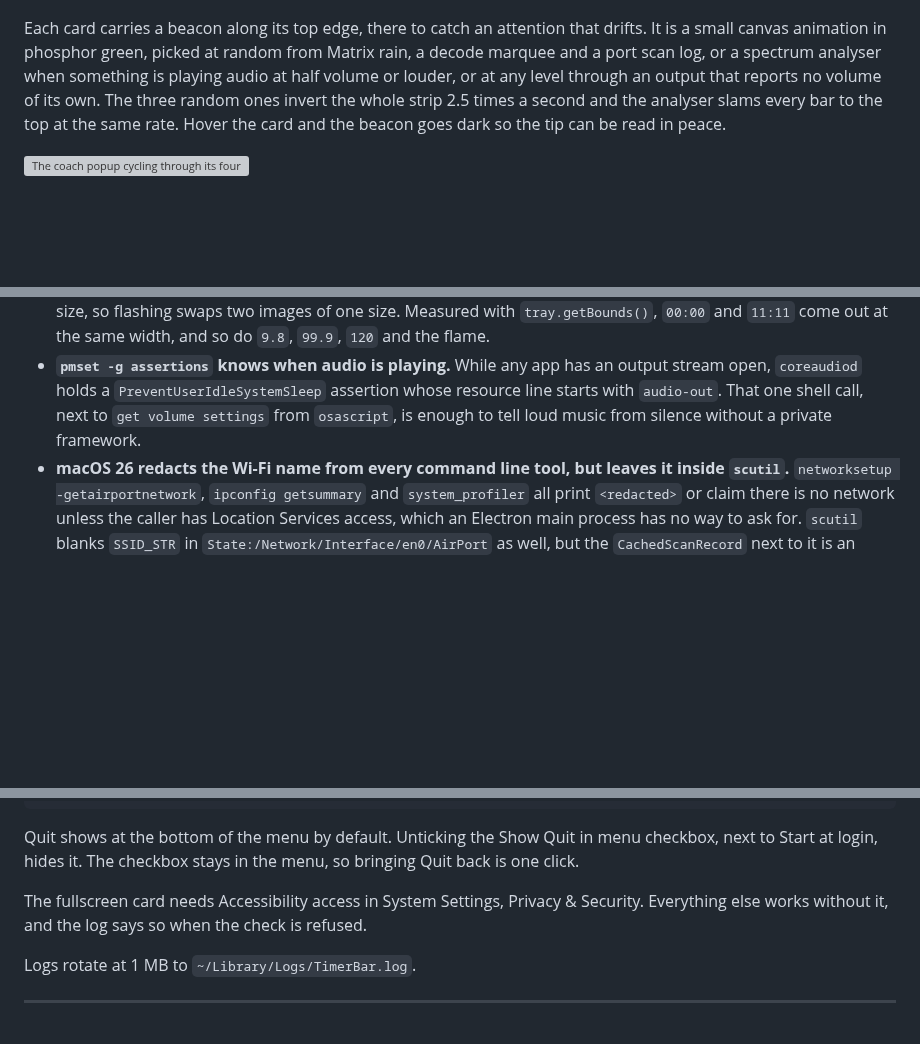
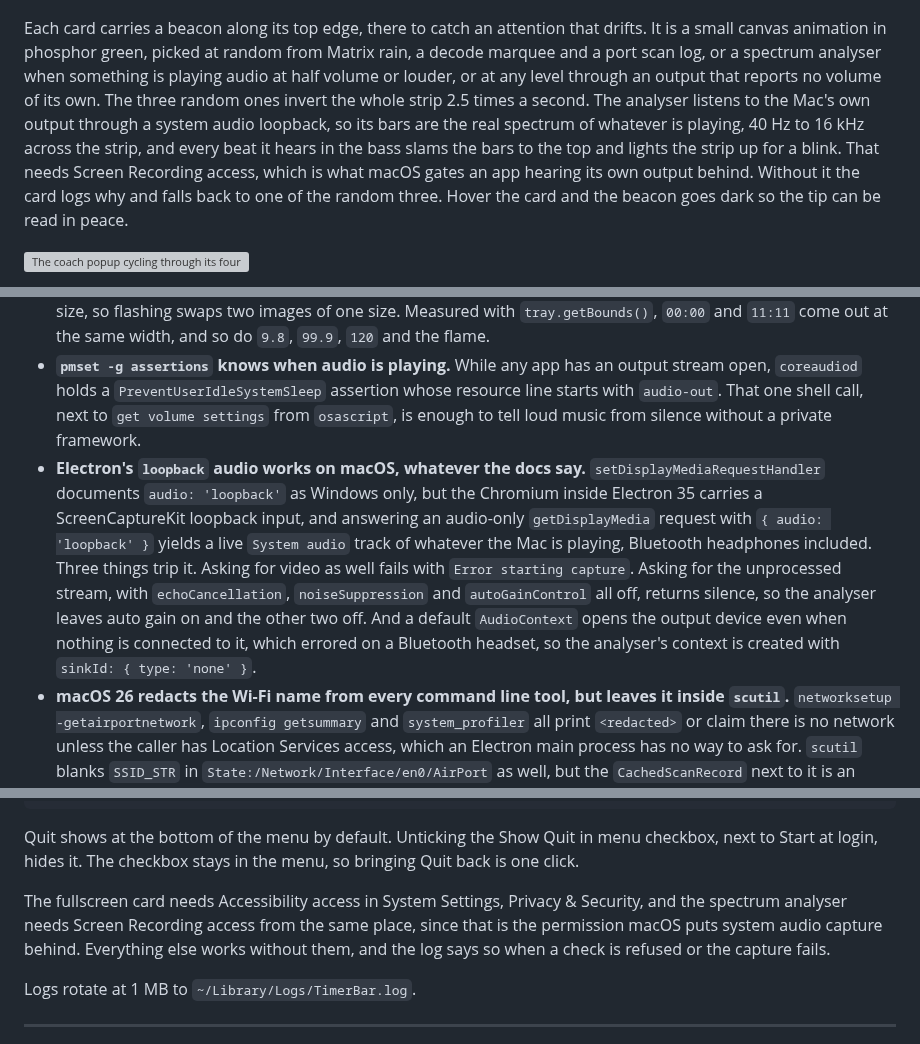
Before and after one commit to adipascu/menubar-timer, a Markdown page: README.md, 3 parts joined by grey strips. Drawn GitHub-style; blank space fills up the shorter version; grey boxes are pictures that could not be loaded.

Commit message:
Document the loopback capture behind the spectrum beacon

```diff
--- a/README.md
+++ b/README.md
@@ -18,7 +18,7 @@ When the gap gets wide the coach says so out loud. Starting a session in a categ
 
 ![A card with the title, body and source selected in one drag](docs/popup-selection.png)
 
-Each card carries a beacon along its top edge, there to catch an attention that drifts. It is a small canvas animation in phosphor green, picked at random from Matrix rain, a decode marquee and a port scan log, or a spectrum analyser when something is playing audio at half volume or louder, or at any level through an output that reports no volume of its own. The three random ones invert the whole strip 2.5 times a second and the analyser slams every bar to the top at the same rate. Hover the card and the beacon goes dark so the tip can be read in peace.
+Each card carries a beacon along its top edge, there to catch an attention that drifts. It is a small canvas animation in phosphor green, picked at random from Matrix rain, a decode marquee and a port scan log, or a spectrum analyser when something is playing audio at half volume or louder, or at any level through an output that reports no volume of its own. The three random ones invert the whole strip 2.5 times a second. The analyser listens to the Mac's own output through a system audio loopback, so its bars are the real spectrum of whatever is playing, 40 Hz to 16 kHz across the strip, and every beat it hears in the bass slams the bars to the top and lights the strip up for a blink. That needs Screen Recording access, which is what macOS gates an app hearing its own output behind. Without it the card logs why and falls back to one of the random three. Hover the card and the beacon goes dark so the tip can be read in peace.
 
 ![The coach popup cycling through its four beacon animations](docs/coach-popup.gif)
 
@@ -73,6 +73,7 @@ That has a measurable failure mode. When another app is fullscreen the menu bar
 - **`InstantAmperage` from `ioreg` is a 64-bit two's complement value, and `Number` cannot hold it.** On battery the current is negative, so it arrives as an unsigned integer just under 2^64, where JavaScript doubles are spaced 2048 apart. Parsed with `Number`, every reading rounded to a multiple of 2048 mA, so the app only ever saw 0, 24 or 48 W and the 22 W threshold was really tripping at about 12 W. `BigInt.asIntN(64, ...)` recovers the exact value.
 - **A tray title that changes width shifts every menu bar item to its left.** The flame prefix flashing in and out moved the rest of the bar by about 23 points twice a second, and the system font's proportional digits moved it by up to 9 points on every tick of the countdown, since `11:11` is narrower than `00:00`. The title is set with `fontType: 'monospacedDigit'`, and anything that flashes is a tray image of fixed size. `swift scripts/render-flame.swift` regenerates the flame bitmaps from the emoji at the menu bar font size, and `swift scripts/render-glyphs.swift` renders the digits and the dot with the monospaced-digit system font the title uses. `src/readout.js` composes the wattage from those glyphs at runtime into a slot the width of `00.0`, flagged as a template image so macOS paints it in the menu bar's own text colour, and centres the flame in a slot of the same size, so flashing swaps two images of one size. Measured with `tray.getBounds()`, `00:00` and `11:11` come out at the same width, and so do `9.8`, `99.9`, `120` and the flame.
 - **`pmset -g assertions` knows when audio is playing.** While any app has an output stream open, `coreaudiod` holds a `PreventUserIdleSystemSleep` assertion whose resource line starts with `audio-out`. That one shell call, next to `get volume settings` from `osascript`, is enough to tell loud music from silence without a private framework.
+- **Electron's `loopback` audio works on macOS, whatever the docs say.** `setDisplayMediaRequestHandler` documents `audio: 'loopback'` as Windows only, but the Chromium inside Electron 35 carries a ScreenCaptureKit loopback input, and answering an audio-only `getDisplayMedia` request with `{ audio: 'loopback' }` yields a live `System audio` track of whatever the Mac is playing, Bluetooth headphones included. Three things trip it. Asking for video as well fails with `Error starting capture`. Asking for the unprocessed stream, with `echoCancellation`, `noiseSuppression` and `autoGainControl` all off, returns silence, so the analyser leaves auto gain on and the other two off. And a default `AudioContext` opens the output device even when nothing is connected to it, which errored on a Bluetooth headset, so the analyser's context is created with `sinkId: { type: 'none' }`.
 - **macOS 26 redacts the Wi-Fi name from every command line tool, but leaves it inside `scutil`.** `networksetup -getairportnetwork`, `ipconfig getsummary` and `system_profiler` all print `<redacted>` or claim there is no network unless the caller has Location Services access, which an Electron main process has no way to ask for. `scutil` blanks `SSID_STR` in `State:/Network/Interface/en0/AirPort` as well, but the `CachedScanRecord` next to it is an `NSKeyedArchiver` plist of the access point the interface joined, and its `SSID_STR` is intact. The app decodes that with a small binary plist reader and only falls back to the DHCP domain name, which is why the charger menu item used to read `fritz.box`: that is the domain a FRITZ!Box hands out, not the network name.
 - **Wikipedia's REST API rate-limits a generic User-Agent.** Fetching a few dozen summaries as `Mozilla/5.0` worked, and fetching two hundred returned 429 for most of them. A descriptive User-Agent naming the project, as their policy asks, let every request through at the same pace.
 
@@ -107,7 +108,7 @@ Start at login defaults to off. The app offers it once on first run, and it is s
 
 Quit shows at the bottom of the menu by default. Unticking the Show Quit in menu checkbox, next to Start at login, hides it. The checkbox stays in the menu, so bringing Quit back is one click.
 
-The fullscreen card needs Accessibility access in System Settings, Privacy & Security. Everything else works without it, and the log says so when the check is refused.
+The fullscreen card needs Accessibility access in System Settings, Privacy & Security, and the spectrum analyser needs Screen Recording access from the same place, since that is the permission macOS puts system audio capture behind. Everything else works without them, and the log says so when a check is refused or the capture fails.
 
 Logs rotate at 1 MB to `~/Library/Logs/TimerBar.log`.
 
```
